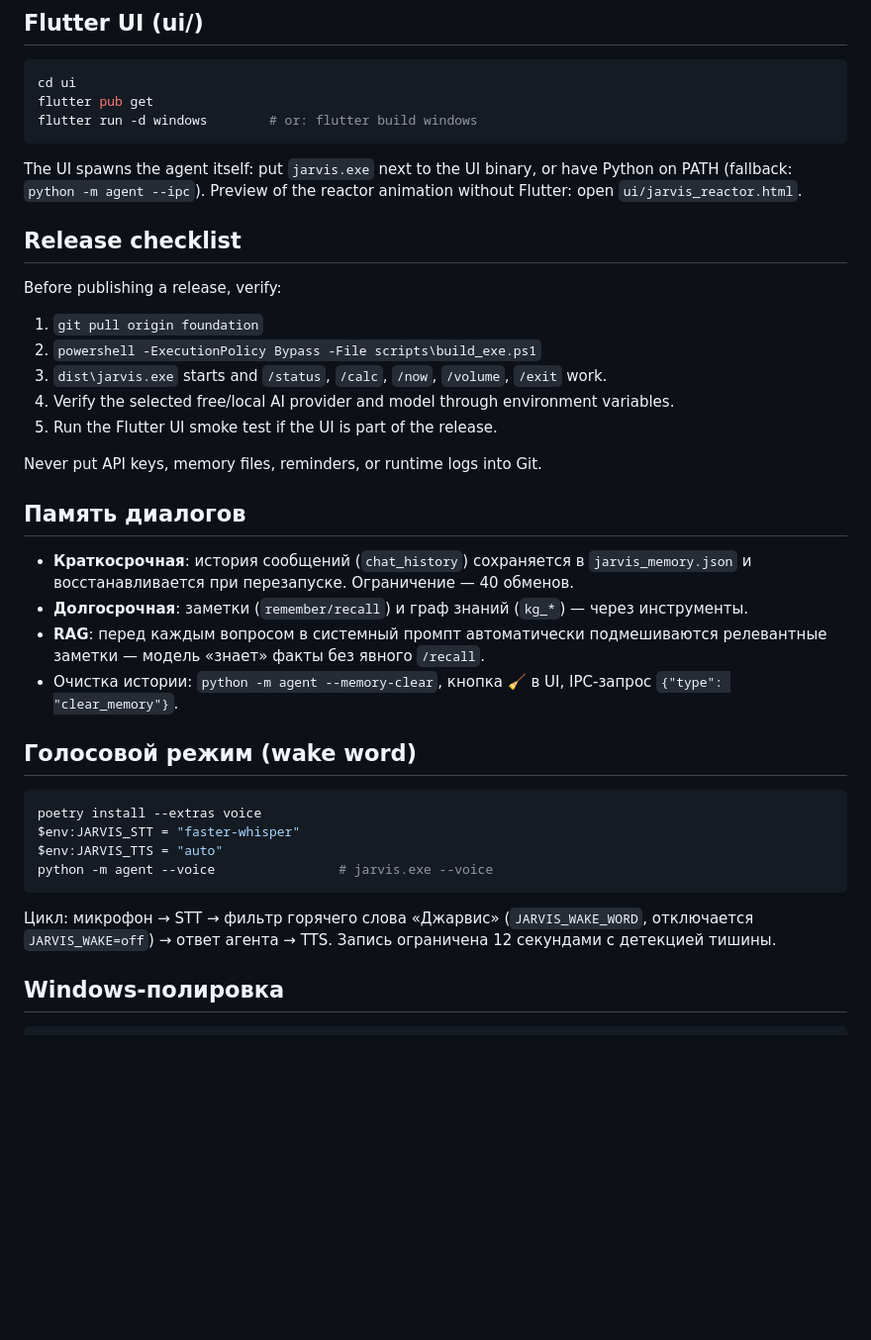
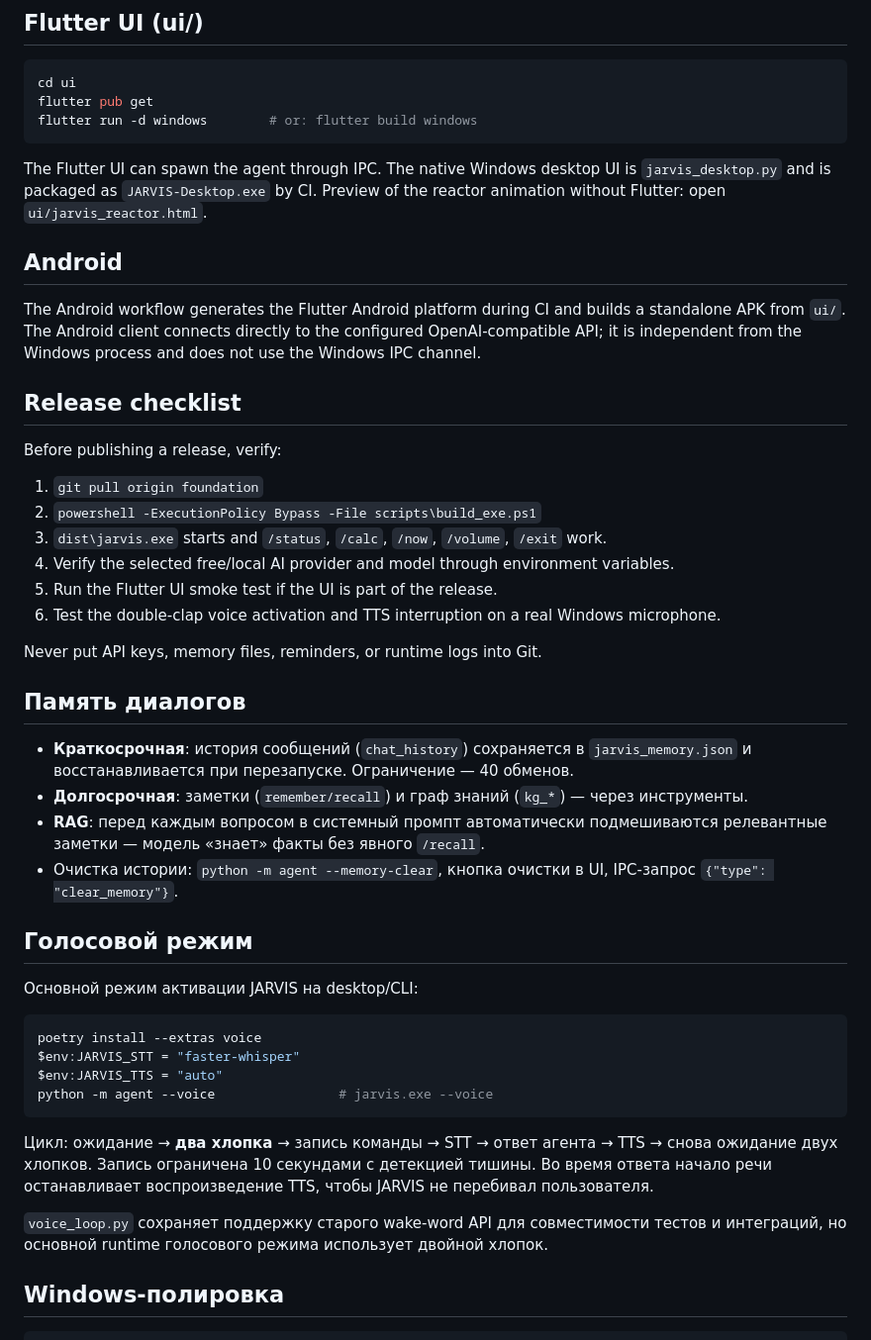
Before and after one commit to dancorsoodessa-afk/jarvis, a Markdown page: README.md, the part around one of its changes. Shown at 99% size. GitHub-like rendering; blank space fills up the shorter version.

Commit message:
Синхронизировать документацию с реальным runtime

````diff
--- a/README.md
+++ b/README.md
@@ -66,9 +67,12 @@ flutter pub get
 flutter run -d windows        # or: flutter build windows
 ```
 
-The UI spawns the agent itself: put `jarvis.exe` next to the UI binary,
-or have Python on PATH (fallback: `python -m agent --ipc`).
+The Flutter UI can spawn the agent through IPC. The native Windows desktop UI is `jarvis_desktop.py` and is packaged as `JARVIS-Desktop.exe` by CI.
 Preview of the reactor animation without Flutter: open `ui/jarvis_reactor.html`.
+
+## Android
+
+The Android workflow generates the Flutter Android platform during CI and builds a standalone APK from `ui/`. The Android client connects directly to the configured OpenAI-compatible API; it is independent from the Windows process and does not use the Windows IPC channel.
 
 ## Release checklist
 
@@ -78,6 +82,7 @@ Before publishing a release, verify:
 3. `dist\jarvis.exe` starts and `/status`, `/calc`, `/now`, `/volume`, `/exit` work.
 4. Verify the selected free/local AI provider and model through environment variables.
 5. Run the Flutter UI smoke test if the UI is part of the release.
+6. Test the double-clap voice activation and TTS interruption on a real Windows microphone.
 
 Never put API keys, memory files, reminders, or runtime logs into Git.
 
@@ -88,10 +93,12 @@ Never put API keys, memory files, reminders, or runtime logs into Git.
 - **Долгосрочная**: заметки (`remember/recall`) и граф знаний (`kg_*`) — через инструменты.
 - **RAG**: перед каждым вопросом в системный промпт автоматически подмешиваются
   релевантные заметки — модель «знает» факты без явного `/recall`.
-- Очистка истории: `python -m agent --memory-clear`, кнопка 🧹 в UI,
+- Очистка истории: `python -m agent --memory-clear`, кнопка очистки в UI,
   IPC-запрос `{"type": "clear_memory"}`.
 
-## Голосовой режим (wake word)
+## Голосовой режим
+
+Основной режим активации JARVIS на desktop/CLI:
 
 ```powershell
 poetry install --extras voice
@@ -100,9 +107,9 @@ $env:JARVIS_TTS = "auto"
 python -m agent --voice                # jarvis.exe --voice
 ```
 
-Цикл: микрофон → STT → фильтр горячего слова «Джарвис» (`JARVIS_WAKE_WORD`,
-отключается `JARVIS_WAKE=off`) → ответ агента → TTS. Запись ограничена
-12 секундами с детекцией тишины.
+Цикл: ожидание → **два хлопка** → запись команды → STT → ответ агента → TTS → снова ожидание двух хлопков. Запись ограничена 10 секундами с детекцией тишины. Во время ответа начало речи останавливает воспроизведение TTS, чтобы JARVIS не перебивал пользователя.
+
+`voice_loop.py` сохраняет поддержку старого wake-word API для совместимости тестов и интеграций, но основной runtime голосового режима использует двойной хлопок.
 
 ## Windows-полировка
 
````
Also changed, not shown: other parts of README.md (+4 -3 lines).
